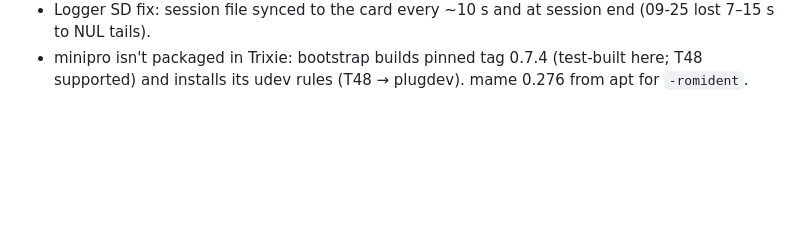
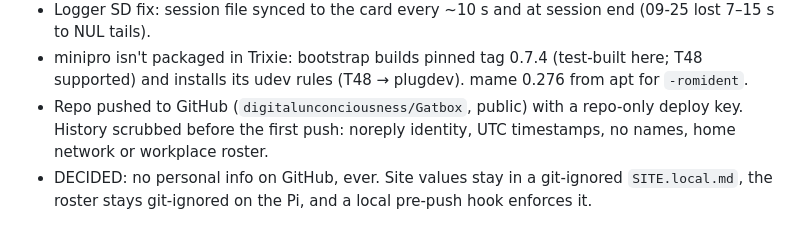
Before and after one commit to digitalunconciousness/Gatbox, a Markdown page: docs/journal/journal-entry-2026-09-28.md, the part around the change. GitHub-like rendering; blank space fills up the shorter version.

```diff
--- a/docs/journal/journal-entry-2026-09-28.md
+++ b/docs/journal/journal-entry-2026-09-28.md
@@ -33,3 +33,7 @@
 - Logger SD fix: session file synced to the card every ~10 s and at session end (09-25 lost 7–15 s to NUL tails).
 - minipro isn't packaged in Trixie: bootstrap builds pinned tag 0.7.4 (test-built here; T48 supported) and installs
   its udev rules (T48 → plugdev). mame 0.276 from apt for `-romident`.
+- Repo pushed to GitHub (`digitalunconciousness/Gatbox`, public) with a repo-only deploy key. History scrubbed before
+  the first push: noreply identity, UTC timestamps, no names, home network or workplace roster.
+- DECIDED: no personal info on GitHub, ever. Site values stay in a git-ignored `SITE.local.md`, the roster stays
+  git-ignored on the Pi, and a local pre-push hook enforces it.
```
Also changed, not shown: BRINGUP.md (+8 -2 lines).
